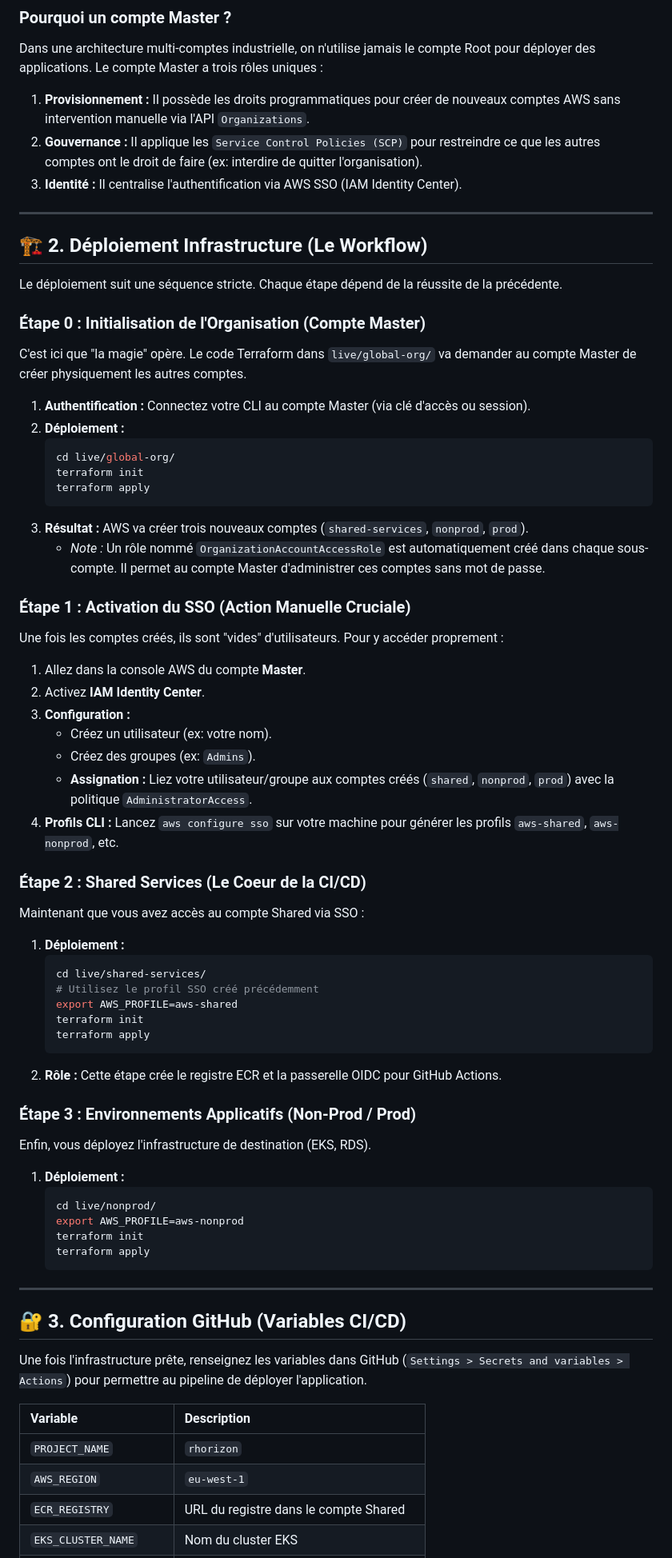
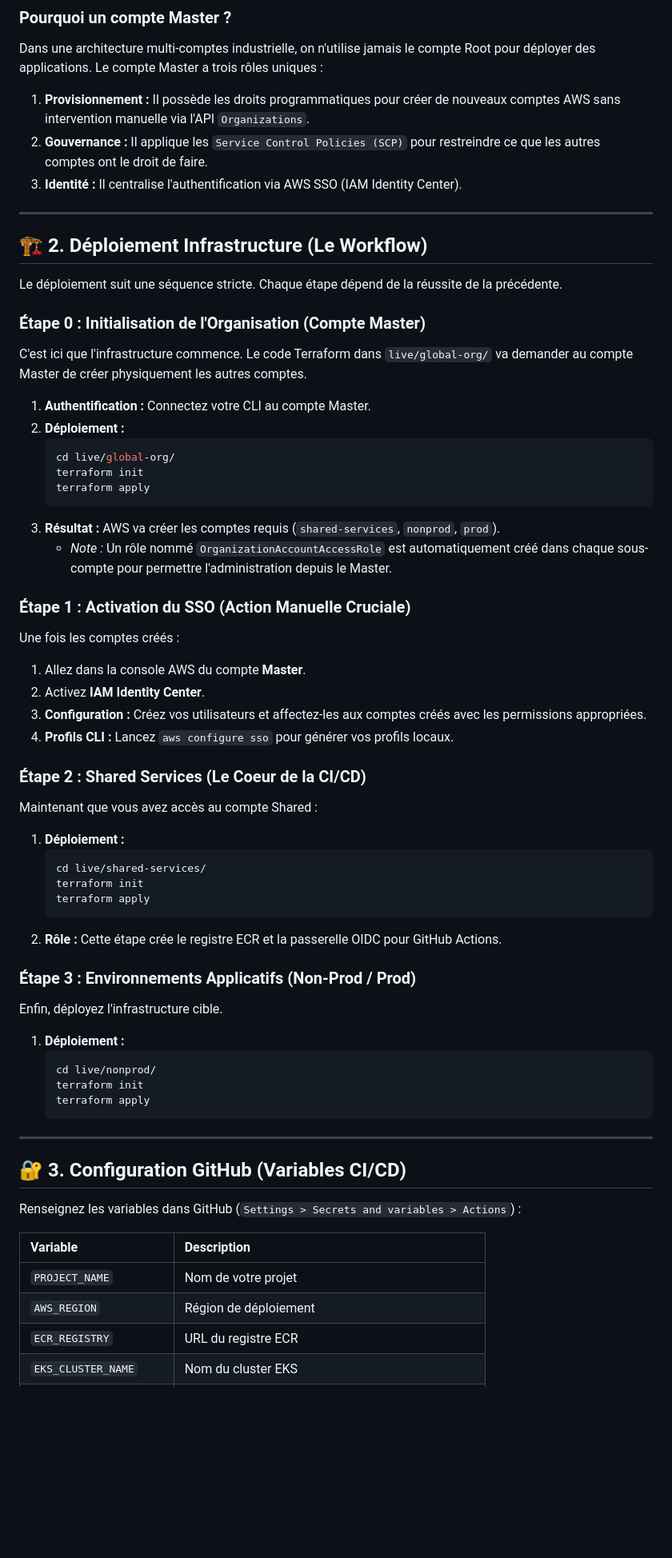
Before and after one commit to EnzoLPN/Rhorizon_Project, a Markdown page: RUNBOOK.md, the part around one of its changes. Shown at 80% size. Rendered like a GitHub page; blank space fills up the shorter version.

````diff
--- a/RUNBOOK.md
+++ b/RUNBOOK.md
@@ -11,7 +11,7 @@ Avant de commencer, vous **devez** posséder un compte AWS existant qui servira
 ### Pourquoi un compte Master ?
 Dans une architecture multi-comptes industrielle, on n'utilise jamais le compte Root pour déployer des applications. Le compte Master a trois rôles uniques :
 1.  **Provisionnement :** Il possède les droits programmatiques pour créer de nouveaux comptes AWS sans intervention manuelle via l'API `Organizations`.
-2.  **Gouvernance :** Il applique les `Service Control Policies (SCP)` pour restreindre ce que les autres comptes ont le droit de faire (ex: interdire de quitter l'organisation).
+2.  **Gouvernance :** Il applique les `Service Control Policies (SCP)` pour restreindre ce que les autres comptes ont le droit de faire.
 3.  **Identité :** Il centralise l'authentification via AWS SSO (IAM Identity Center).
 
 ---
@@ -21,46 +21,40 @@ Dans une architecture multi-comptes industrielle, on n'utilise jamais le compte
 Le déploiement suit une séquence stricte. Chaque étape dépend de la réussite de la précédente.
 
 ### Étape 0 : Initialisation de l'Organisation (Compte Master)
-C'est ici que "la magie" opère. Le code Terraform dans `live/global-org/` va demander au compte Master de créer physiquement les autres comptes.
+C'est ici que l'infrastructure commence. Le code Terraform dans `live/global-org/` va demander au compte Master de créer physiquement les autres comptes.
 
-1.  **Authentification :** Connectez votre CLI au compte Master (via clé d'accès ou session).
+1.  **Authentification :** Connectez votre CLI au compte Master.
 2.  **Déploiement :**
     ```bash
     cd live/global-org/
     terraform init
     terraform apply
     ```
-3.  **Résultat :** AWS va créer trois nouveaux comptes (`shared-services`, `nonprod`, `prod`).
-    *   *Note :* Un rôle nommé `OrganizationAccountAccessRole` est automatiquement créé dans chaque sous-compte. Il permet au compte Master d'administrer ces comptes sans mot de passe.
+3.  **Résultat :** AWS va créer les comptes requis (`shared-services`, `nonprod`, `prod`).
+    *   *Note :* Un rôle nommé `OrganizationAccountAccessRole` est automatiquement créé dans chaque sous-compte pour permettre l'administration depuis le Master.
 
 ### Étape 1 : Activation du SSO (Action Manuelle Cruciale)
-Une fois les comptes créés, ils sont "vides" d'utilisateurs. Pour y accéder proprement :
+Une fois les comptes créés :
 1.  Allez dans la console AWS du compte **Master**.
 2.  Activez **IAM Identity Center**.
-3.  **Configuration :**
-    *   Créez un utilisateur (ex: votre nom).
-    *   Créez des groupes (ex: `Admins`).
-    *   **Assignation :** Liez votre utilisateur/groupe aux comptes créés (`shared`, `nonprod`, `prod`) avec la politique `AdministratorAccess`.
-4.  **Profils CLI :** Lancez `aws configure sso` sur votre machine pour générer les profils `aws-shared`, `aws-nonprod`, etc.
+3.  **Configuration :** Créez vos utilisateurs et affectez-les aux comptes créés avec les permissions appropriées.
+4.  **Profils CLI :** Lancez `aws configure sso` pour générer vos profils locaux.
 
 ### Étape 2 : Shared Services (Le Coeur de la CI/CD)
-Maintenant que vous avez accès au compte Shared via SSO :
+Maintenant que vous avez accès au compte Shared :
 1.  **Déploiement :**
     ```bash
     cd live/shared-services/
-    # Utilisez le profil SSO créé précédemment
-    export AWS_PROFILE=aws-shared
     terraform init
     terraform apply
     ```
 2.  **Rôle :** Cette étape crée le registre ECR et la passerelle OIDC pour GitHub Actions.
 
 ### Étape 3 : Environnements Applicatifs (Non-Prod / Prod)
-Enfin, vous déployez l'infrastructure de destination (EKS, RDS).
+Enfin, déployez l'infrastructure cible.
 1.  **Déploiement :**
     ```bash
     cd live/nonprod/
-    export AWS_PROFILE=aws-nonprod
     terraform init
     terraform apply
     ```
@@ -69,11 +63,11 @@ Enfin, vous déployez l'infrastructure de destination (EKS, RDS).
 
 ## 🔐 3. Configuration GitHub (Variables CI/CD)
 
-Une fois l'infrastructure prête, renseignez les variables dans GitHub (`Settings > Secrets and variables > Actions`) pour permettre au pipeline de déployer l'application.
+Renseignez les variables dans GitHub (`Settings > Secrets and variables > Actions`) :
 
 | Variable | Description |
 | :--- | :--- |
-| `PROJECT_NAME` | `rhorizon` |
-| `AWS_REGION` | `eu-west-1` |
-| `ECR_REGISTRY` | URL du registre dans le compte Shared |
+| `PROJECT_NAME` | Nom de votre projet |
+| `AWS_REGION` | Région de déploiement |
+| `ECR_REGISTRY` | URL du registre ECR |
 | `EKS_CLUSTER_NAME` | Nom du cluster EKS |
````
Also changed, not shown: other parts of RUNBOOK.md (+12 -16 lines), README.md (+12 -14 lines).
